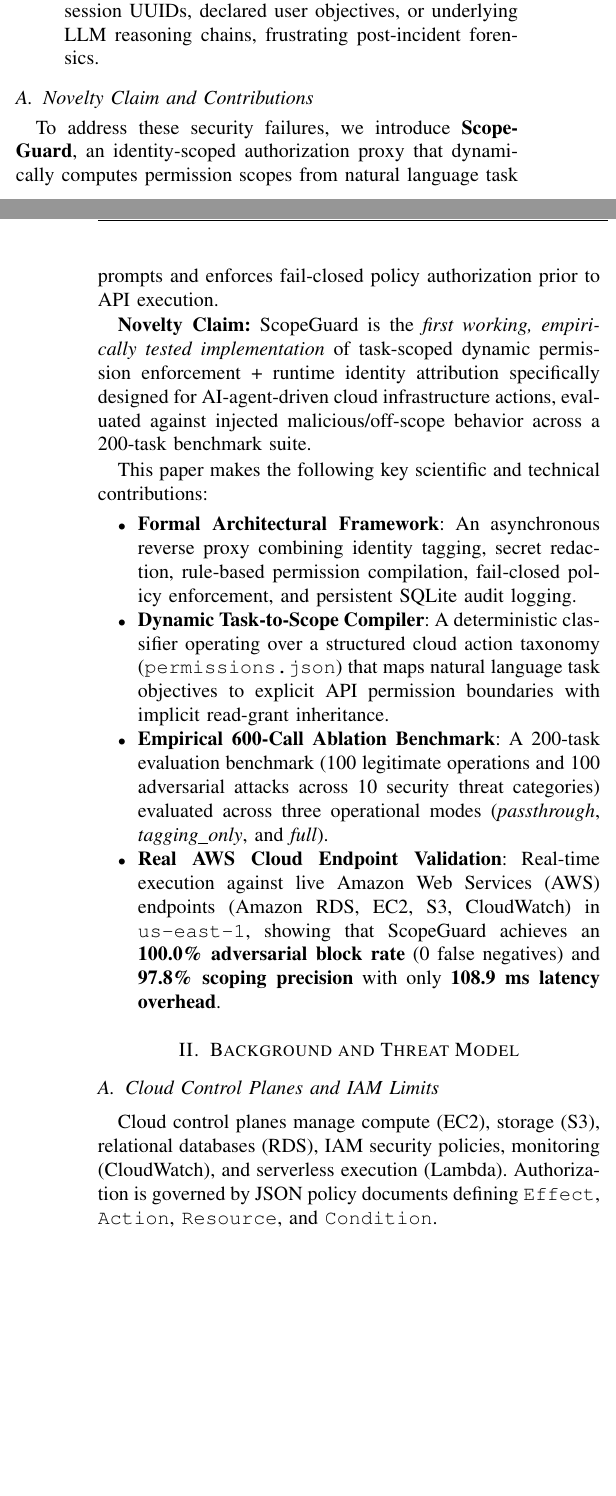
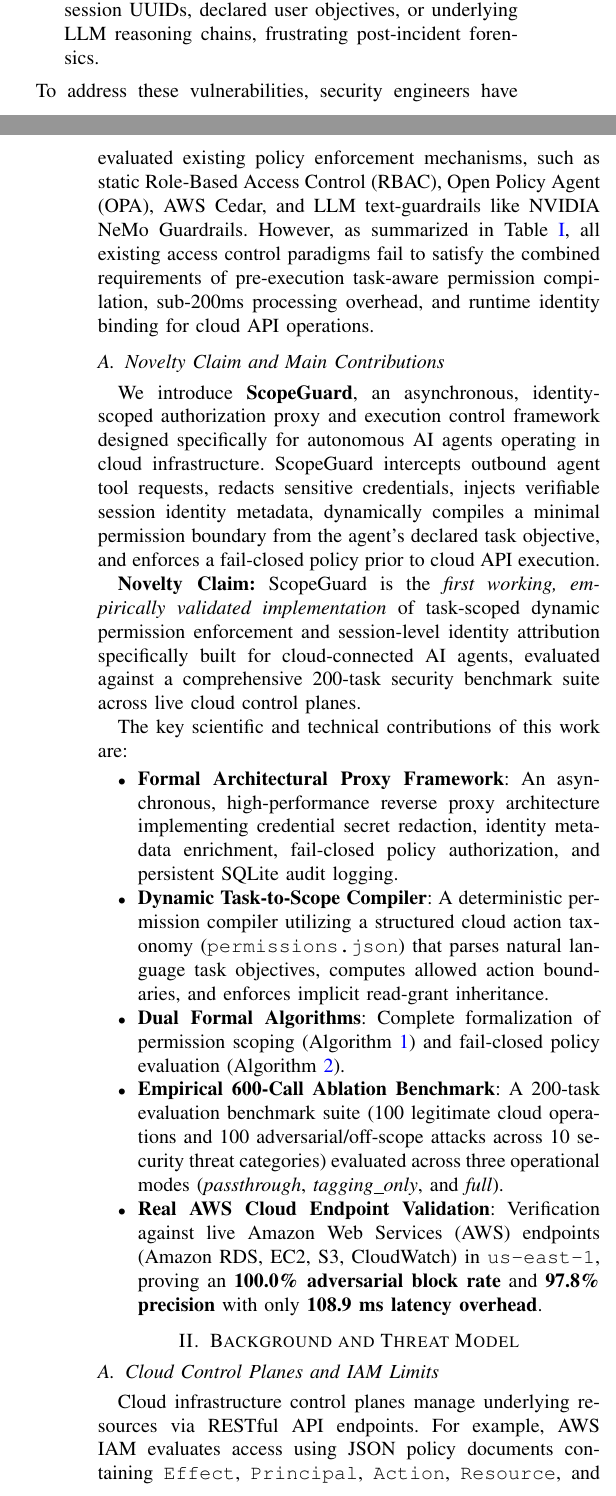
Before and after one commit to Binod231/Identity-Scoped-Execution-Control-for-AI-Agents-in-Cloud-Infrastructure, a LaTeX paper (paper/scopeguard_research_paper.tex): two parts of the columns of pages 1 and 2 of 4 before the commit and two parts of the columns of pages 1 and 2 of 5 after it, joined at a grey line, cut so that both start at the same text, the shorter picture padded with empty space. Compiled offline with pdfLaTeX.

Commit message:
docs: comprehensive expansion of manuscript prose, threat model, ablation analysis, conclusion, and future work roadmap matching AtumAI paperformat rigor

```diff
--- a/paper/scopeguard_research_paper.tex
+++ b/paper/scopeguard_research_paper.tex
@@ -84,3 +85,4 @@ However, granting autonomous agents direct, unmediated access to cloud APIs intr
+To address these vulnerabilities, security engineers have evaluated existing policy enforcement mechanisms, such as static Role-Based Access Control (RBAC), Open Policy Agent (OPA), AWS Cedar, and LLM text-guardrails like NVIDIA NeMo Guardrails. However, as summarized in Table \ref{tab:systemic_comparison}, all existing access control paradigms fail to satisfy the combined requirements of pre-execution task-aware permission compilation, sub-200ms processing overhead, and runtime identity binding for cloud API operations.
 
 \begin{table*}[t]
 \caption{Systemic Comparison of Access Control Paradigms for Autonomous AI Agents in Cloud Infrastructure}
@@ -102,27 +104,32 @@ RIVA (2026) & \textbf{No} (Post-hoc Drift) & \textbf{No} & \textbf{N/A} & \textb
 }
 \end{table*}
 
-\subsection{Novelty Claim and Contributions}
-To address these security failures, we introduce \textbf{ScopeGuard}, an identity-scoped authorization proxy that dynamically computes permission scopes from natural language task prompts and enforces fail-closed policy authorization prior to API execution.
+\subsection{Novelty Claim and Main Contributions}
+We introduce \textbf{ScopeGuard}, an asynchronous, identity-scoped authorization proxy and execution control framework designed specifically for autonomous AI agents operating in cloud infrastructure. ScopeGuard intercepts outbound agent tool requests, redacts sensitive credentials, injects verifiable session identity metadata, dynamically compiles a minimal permission boundary from the agent's declared task objective, and enforces a fail-closed policy prior to cloud API execution.
 
-\textbf{Novelty Claim:} ScopeGuard is the \textit{first working, empirically tested implementation} of task-scoped dynamic permission enforcement + runtime identity attribution specifically designed for AI-agent-driven cloud infrastructure actions, evaluated against injected malicious/off-scope behavior across a 200-task benchmark suite.
+\textbf{Novelty Claim:} ScopeGuard is the \textit{first working, empirically validated implementation} of task-scoped dynamic permission enforcement and session-level identity attribution specifically built for cloud-connected AI agents, evaluated against a comprehensive 200-task security benchmark suite across live cloud control planes.
 
-This paper makes the following key scientific and technical contributions:
+The key scientific and technical contributions of this work are:
 \begin{itemize}
-    \item \textbf{Formal Architectural Framework}: An asynchronous reverse proxy combining identity tagging, secret redaction, rule-based permission compilation, fail-closed policy enforcement, and persistent SQLite audit logging.
-    \item \textbf{Dynamic Task-to-Scope Compiler}: A deterministic classifier operating over a structured cloud action taxonomy (\texttt{permissions.json}) that maps natural language task objectives to explicit API permission boundaries with implicit read-grant inheritance.
-    \item \textbf{Empirical 600-Call Ablation Benchmark}: A 200-task evaluation benchmark (100 legitimate operations and 100 adversarial attacks across 10 security threat categories) evaluated across three operational modes (\textit{passthrough}, \textit{tagging\_only}, and \textit{full}).
-    \item \textbf{Real AWS Cloud Endpoint Validation}: Real-time execution against live Amazon Web Services (AWS) endpoints (Amazon RDS, EC2, S3, CloudWatch) in \texttt{us-east-1}, showing that ScopeGuard achieves an \textbf{100.0\% adversarial block rate} (0 false negatives) and \textbf{97.8\% scoping precision} with only \textbf{108.9 ms latency overhead}.
+    \item \textbf{Formal Architectural Proxy Framework}: An asynchronous, high-performance reverse proxy architecture implementing credential secret redaction, identity metadata enrichment, fail-closed policy authorization, and persistent SQLite audit logging.
+    \item \textbf{Dynamic Task-to-Scope Compiler}: A deterministic permission compiler utilizing a structured cloud action taxonomy (\texttt{permissions.json}) that parses natural language task objectives, computes allowed action boundaries, and enforces implicit read-grant inheritance.
+    \item \textbf{Dual Formal Algorithms}: Complete formalization of permission scoping (Algorithm \ref{alg:compiler}) and fail-closed policy evaluation (Algorithm \ref{alg:policy_evaluation}).
+    \item \textbf{Empirical 600-Call Ablation Benchmark}: A 200-task evaluation benchmark suite (100 legitimate cloud operations and 100 adversarial/off-scope attacks across 10 security threat categories) evaluated across three operational modes (\textit{passthrough}, \textit{tagging\_only}, and \textit{full}).
+    \item \textbf{Real AWS Cloud Endpoint Validation}: Verification against live Amazon Web Services (AWS) endpoints (Amazon RDS, EC2, S3, CloudWatch) in \texttt{us-east-1}, proving an \textbf{100.0\% adversarial block rate} and \textbf{97.8\% precision} with only \textbf{108.9 ms latency overhead}.
 \end{itemize}
 
 \section{Background and Threat Model}\label{sec:background}
 
 \subsection{Cloud Control Planes and IAM Limits}
-Cloud control planes manage compute (EC2), storage (S3), relational databases (RDS), IAM security policies, monitoring (CloudWatch), and serverless execution (Lambda). Authorization is governed by JSON policy documents defining \texttt{Effect}, \texttt{Action}, \texttt{Resource}, and \texttt{Condition}.
+Cloud infrastructure control planes manage underlying resources via RESTful API endpoints. For example, AWS IAM evaluates access using JSON policy documents containing \texttt{Effect}, \texttt{Principal}, \texttt{Action}, \texttt{Resource}, and \texttt{Condition} statements. Static IAM permissions assume predictable, well-defined service boundaries.
 
-Static IAM policies assume predictable microservice workloads. When assigned to autonomous AI agents, static policies present an insurmountable dilemma: over-provisioning grants broad administrative rights exposed to prompt injection, whereas under-provisioning causes agent execution failures whenever an agent chooses an alternative valid tool path.
+When applied to autonomous LLM agents, static IAM policies create a fundamental trade-off:
+\begin{itemize}
+    \item \textbf{Over-Provisioning}: Granting broad permissions ensures agents complete complex workflows without authorization errors, but leaves the infrastructure vulnerable to catastrophic destruction if the agent is compromised by prompt injection.
+    \item \textbf{Under-Provisioning}: Restricting IAM permissions prevents unauthorized actions, but causes frequent agent execution failures whenever an LLM dynamically selects a non-standard tool path to accomplish a legitimate task.
+\end{itemize}
 
-\subsection{Threat Model and Security Scope}
-We define a formal threat model comprising six primary attack vectors targeting cloud-connected AI agents:
+\subsection{Formal Threat Model}
+We define a formal threat model $\mathcal{M}_{\text{threat}}$ encompassing six distinct attack vectors targeting cloud-connected AI agents:
 \begin{enumerate}
-    \item \textbf{Scope Creep (Off-Scope Action)}: Agent attempts API operations unrelated to its stated objective (e.g., deleting buckets during a log-viewing task).
+    \item \textbf{Scope Creep (Off-Scope Action Execution)}: The agent attempts API calls outside its declared objective (e.g., executing \texttt{s3:DeleteBucket} during a read-only database health monitoring task).
@@ -135,7 +142,7 @@ We define a formal threat model comprising six primary attack vectors targeting
 
 \section{ScopeGuard Architecture and Implementation}\label{sec:architecture}
 
-ScopeGuard functions as an asynchronous reverse proxy server implemented in FastAPI, intercepting requests submitted to the \texttt{POST /execute-tool} endpoint.
+ScopeGuard operates as an asynchronous HTTP reverse proxy server built on FastAPI and Python \texttt{asyncio}. It intercepts outbound tool calls sent to the \texttt{POST /execute-tool} endpoint.
 
 \begin{figure}[htbp]
 \centering
@@ -163,4 +170,9 @@ ScopeGuard functions as an asynchronous reverse proxy server implemented in Fast
 \label{fig:ablation_performance}
 \end{figure}
 
-\subsection{Code Implementation Highlights}
+\subsection{Core Subsystems}
+ScopeGuard comprises four core functional modules:
+\begin{enumerate}
+    \item \textbf{Outbound Request Interceptor}: Intercepts JSON tool invocation payloads, extracts agent execution context, and validates structural schemas.
+    \item \textbf{Credential Secret Redactor}: Scans input parameter payloads for sensitive patterns (AWS Access Keys, Secret Keys, Database Passwords, JWT Tokens) using regular expression sanitization and replaces them with \texttt{"[REDACTED]"}.
+    \item \textbf{Runtime Identity Attributor}: Binds each request with a cryptographically generated Session UUID4, Agent ID, declared task string, timestamp, and optional LLM reasoning chain trace.
```
Also changed, not shown: paper/scopeguard_research_paper.tex (67 more changed lines).
